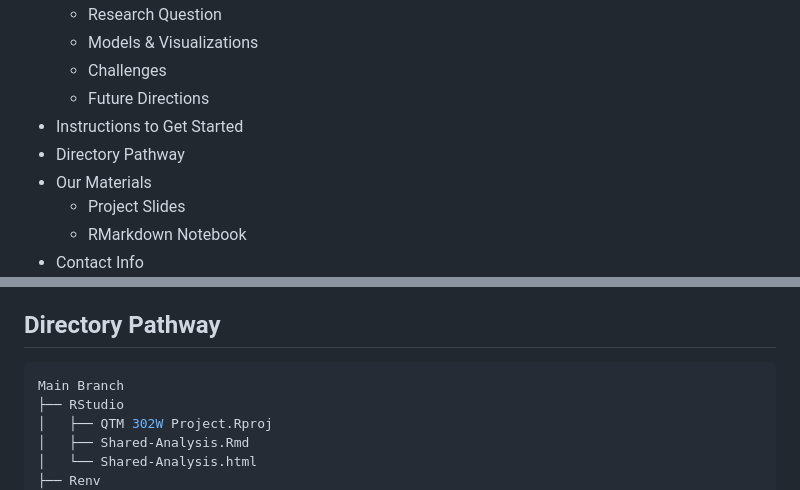
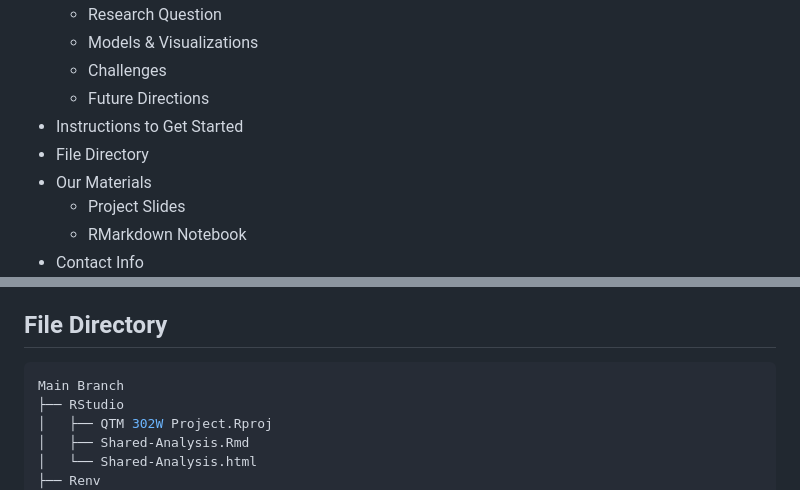
Before and after one commit to cfitzg4/QTM302W-Final, a Markdown page: README.md, 2 parts joined by grey strips. Drawn GitHub-style.

````diff
--- a/README.md
+++ b/README.md
@@ -11,7 +11,7 @@
     - Challenges
     - Future Directions
   - Instructions to Get Started
-  - Directory Pathway
+  - File Directory
   - Our Materials
     - Project Slides
     - RMarkdown Notebook
@@ -67,7 +67,7 @@ We hope do do more exploration, focusing on cultural meanings and influences for
 5. All of the necessary files and packages should be within the renv file, which should be visible in the output pane
 6. Run the notebook, and make any adjustments to cater to specific inquiry as needed
 
-## Directory Pathway
+## File Directory
 ```Bash
 Main Branch
 ├── RStudio
````
